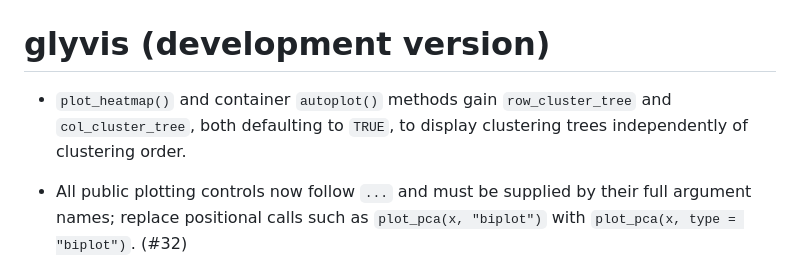
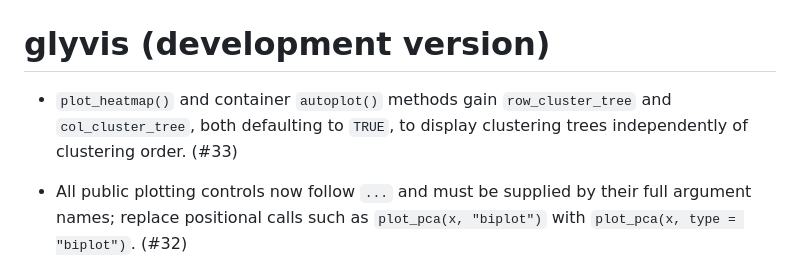
Before and after one commit to glycoverse/glyvis, a Markdown page: NEWS.md, the part around the change. Drawn GitHub-style.

Commit message:
chore: reference heatmap tree PR in NEWS

```diff
--- a/NEWS.md
+++ b/NEWS.md
@@ -1,6 +1,6 @@
 # glyvis (development version)
 
-* `plot_heatmap()` and container `autoplot()` methods gain `row_cluster_tree` and `col_cluster_tree`, both defaulting to `TRUE`, to display clustering trees independently of clustering order.
+* `plot_heatmap()` and container `autoplot()` methods gain `row_cluster_tree` and `col_cluster_tree`, both defaulting to `TRUE`, to display clustering trees independently of clustering order. (#33)
 
 * All public plotting controls now follow `...` and must be supplied by their full argument names; replace positional calls such as `plot_pca(x, "biplot")` with `plot_pca(x, type = "biplot")`. (#32)
 
```
